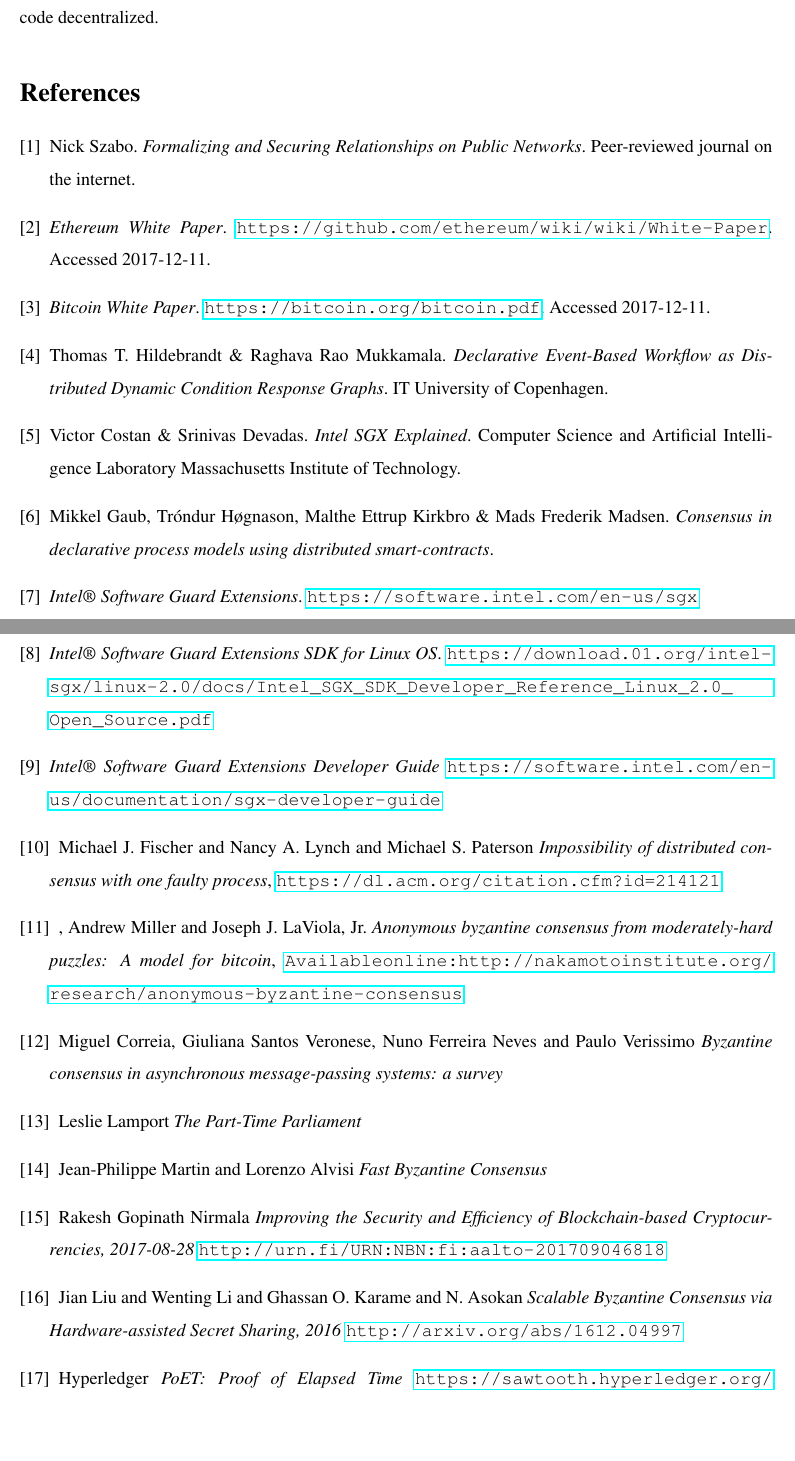
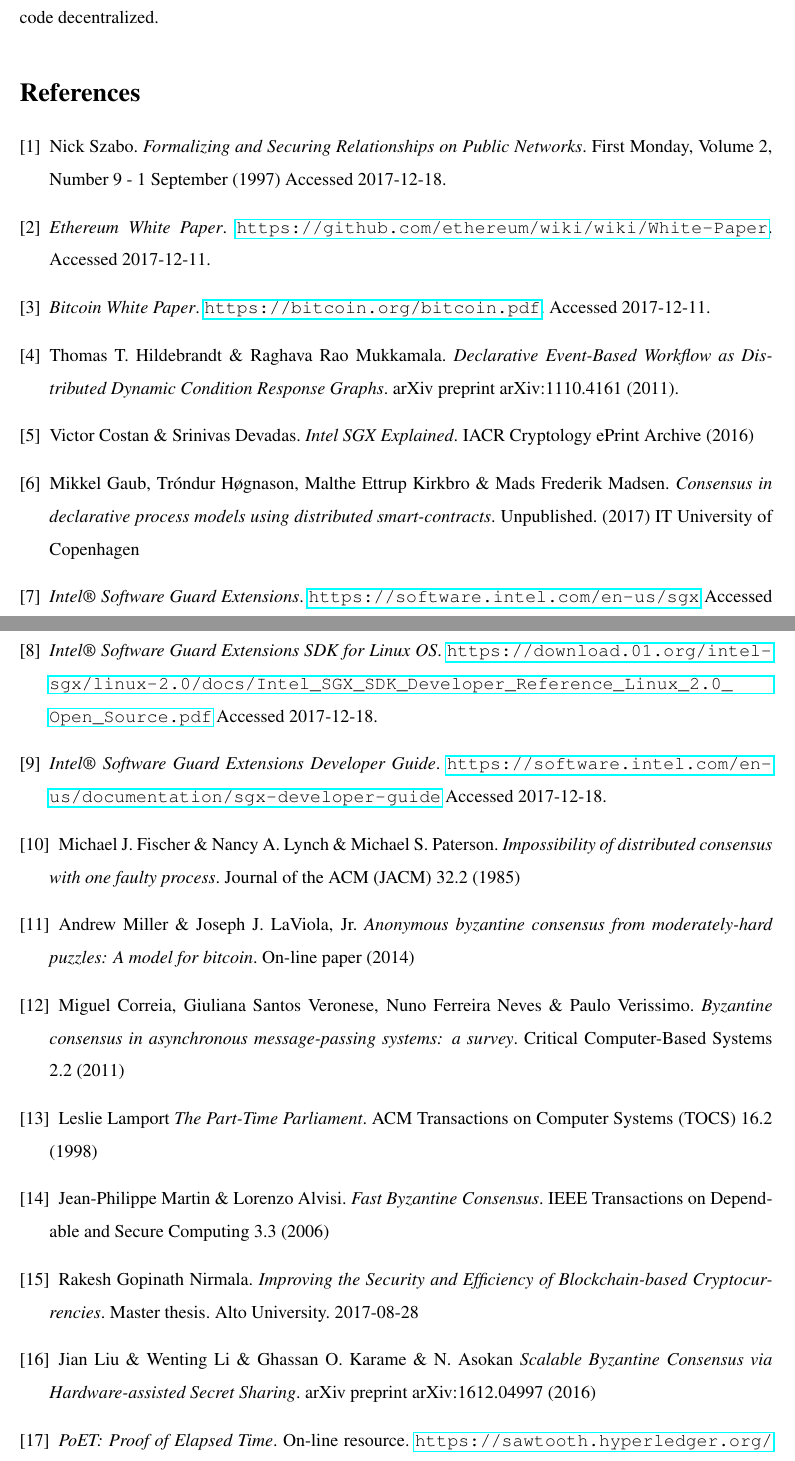
Before and after one commit to 0uverture/DCR-TE, a LaTeX document (Report/main.tex): two parts of pages 11 and 12 of 12, joined at a grey line, cut so that both start at the same text, the shorter picture padded with empty space. Compiled offline with pdfLaTeX.

Commit message:
fix refs

```diff
--- a/Report/main.tex
+++ b/Report/main.tex
@@ -325,7 +325,8 @@
 		\bibitem{smart-contracts}
 		Nick Szabo.
 		\textit{Formalizing and Securing Relationships on Public Networks}.
-		Peer-reviewed journal on the internet.
+		First Monday, Volume 2, Number 9 - 1 September (1997)
+		Accessed 2017-12-18.
 
 		\bibitem{ethereum-white-paper}
 		\textit{Ethereum White Paper}.
@@ -340,62 +341,70 @@
 		\bibitem{dcr-paper}
 		Thomas T. Hildebrandt \& Raghava Rao Mukkamala.
 		\textit{Declarative Event-Based Workflow as Distributed Dynamic Condition Response Graphs}.
-		IT University of Copenhagen.
+		arXiv preprint arXiv:1110.4161 (2011).
 
 		\bibitem{intel-sgx-explained}
 		Victor Costan \& Srinivas Devadas.
 		\textit{Intel SGX Explained}.
-		Computer Science and Artificial Intelligence Laboratory Massachusetts Institute of Technology.
+		IACR Cryptology ePrint Archive (2016)
 
 		\bibitem{dcreum}
 		Mikkel Gaub, Tróndur Høgnason, Malthe Ettrup Kirkbro \& Mads Frederik Madsen.
 		\textit{Consensus in declarative process models using distributed smart-contracts}.
+		Unpublished. (2017)
+		IT University of Copenhagen
 
 		\bibitem{sgx}
 		\textit{Intel® Software Guard Extensions}.
 		\url{https://software.intel.com/en-us/sgx}
+		Accessed 2017-12-18.
 
 		\bibitem{sgx-dev-ref}
 		\textit{Intel® Software Guard Extensions SDK for Linux OS}.
 		\url{https://download.01.org/intel-sgx/linux-2.0/docs/Intel_SGX_SDK_Developer_Reference_Linux_2.0_Open_Source.pdf}
+		Accessed 2017-12-18.
 
 		\bibitem{sgx-dev-guide}
-		\textit{Intel® Software Guard Extensions Developer Guide}
+		\textit{Intel® Software Guard Extensions Developer Guide}.
 		\url{https://software.intel.com/en-us/documentation/sgx-developer-guide}
+		Accessed 2017-12-18.
 
 		\bibitem{flp}
-		Michael J. Fischer and  Nancy A. Lynch and Michael S. Paterson
-		\textit{Impossibility of distributed consensus with one faulty process},
-		\url{https://dl.acm.org/citation.cfm?id=214121}
+		Michael J. Fischer \&  Nancy A. Lynch \& Michael S. Paterson.
+		\textit{Impossibility of distributed consensus with one faulty process}.
+		Journal of the ACM (JACM) 32.2 (1985)
 
-		\bibitem{miller2014anonymous},
-		Andrew Miller and Joseph J. LaViola, Jr.
-  		\textit{Anonymous byzantine consensus from moderately-hard puzzles: A model for bitcoin},
-		\url{Available on line: http://nakamotoinstitute.org/research/anonymous-byzantine-consensus}
+		\bibitem{miller2014anonymous}
+		Andrew Miller \& Joseph J. LaViola, Jr.
+  		\textit{Anonymous byzantine consensus from moderately-hard puzzles: A model for bitcoin}.
+  		On-line paper (2014)
 
 		\bibitem{consensus-survey}
-		Miguel Correia, Giuliana Santos Veronese, Nuno Ferreira Neves and Paulo Verissimo
-		\textit{Byzantine consensus in asynchronous message-passing systems: a survey}
+		Miguel Correia, Giuliana Santos Veronese, Nuno Ferreira Neves \& Paulo Verissimo.
+		\textit{Byzantine consensus in asynchronous message-passing systems: a survey}.
+		Critical Computer-Based Systems 2.2 (2011)
 
 		\bibitem{paxos}
 		Leslie Lamport
-		\textit{The Part-Time Parliament}
+		\textit{The Part-Time Parliament}.
+		ACM Transactions on Computer Systems (TOCS) 16.2 (1998)
 
 		\bibitem{fast-byz-cons}
-		Jean-Philippe Martin and Lorenzo Alvisi
-		\textit{Fast Byzantine Consensus}
+		Jean-Philippe Martin \& Lorenzo Alvisi.
+		\textit{Fast Byzantine Consensus}.
+		IEEE Transactions on Dependable and Secure Computing 3.3 (2006)
 
 		\bibitem{improv-btc}
-		Rakesh Gopinath Nirmala
-		\textit{Improving the Security and Efficiency of Blockchain-based Cryptocurrencies, 2017-08-28}
-		\url{http://urn.fi/URN:NBN:fi:aalto-201709046818}
+		Rakesh Gopinath Nirmala.
+		\textit{Improving the Security and Efficiency of Blockchain-based Cryptocurrencies}.
+		Master thesis. Alto University. 2017-08-28
 
 		\bibitem{fastbft}
-		Jian Liu and Wenting Li and Ghassan O. Karame and N. Asokan
- 		\textit{Scalable Byzantine Consensus via Hardware-assisted Secret Sharing, 2016}
-		\url{http://arxiv.org/abs/1612.04997}
+		Jian Liu \& Wenting Li \& Ghassan O. Karame \& N. Asokan
+ 		\textit{Scalable Byzantine Consensus via Hardware-assisted Secret Sharing}.
+ 		arXiv preprint arXiv:1612.04997 (2016)
 
 		\bibitem{poet}
-		Hyperledger
-		\textit{PoET: Proof of Elapsed Time}
+		\textit{PoET: Proof of Elapsed Time}.
+		On-line resource.
 		\url{https://sawtooth.hyperledger.org/docs/core/releases/latest/introduction.html#proof-of-elapsed-time-poet}
```
Also changed, not shown: Report/main.tex (1 more changed lines).
